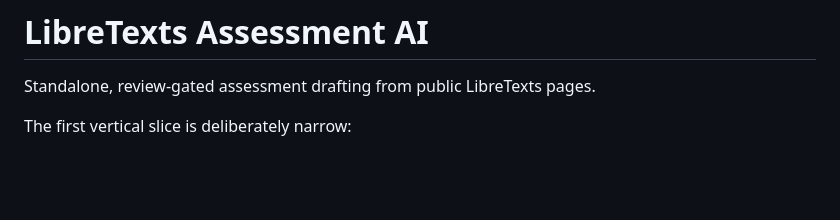
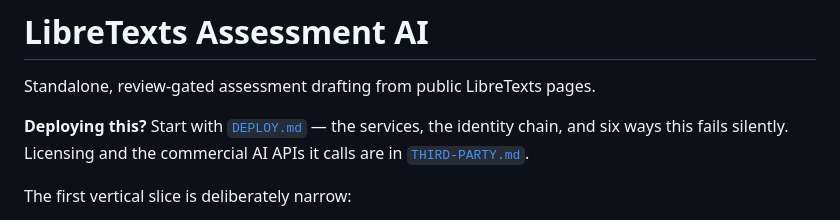
Before and after one commit to johnnylibretexts-ai/assessment-ai-dev, a Markdown page: README.md, the part around the change. Rendered like a GitHub page; blank space fills up the shorter version.

```diff
--- a/README.md
+++ b/README.md
@@ -1,6 +1,10 @@
 # LibreTexts Assessment AI
 
 Standalone, review-gated assessment drafting from public LibreTexts pages.
+
+**Deploying this?** Start with [`DEPLOY.md`](DEPLOY.md) — the services, the
+identity chain, and six ways this fails silently. Licensing and the commercial
+AI APIs it calls are in [`THIRD-PARTY.md`](THIRD-PARTY.md).
 
 The first vertical slice is deliberately narrow:
 
```
Also changed, not shown: DEPLOY.md (added, +250 -0 lines), THIRD-PARTY.md (added, +139 -0 lines).
